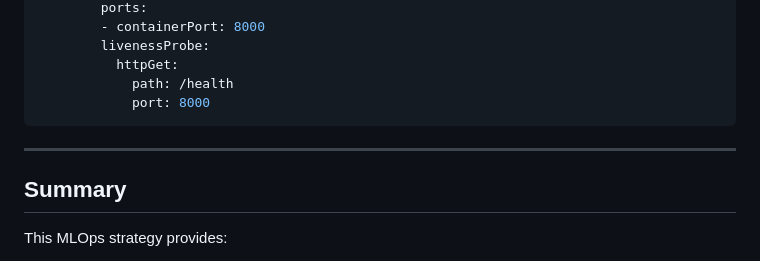
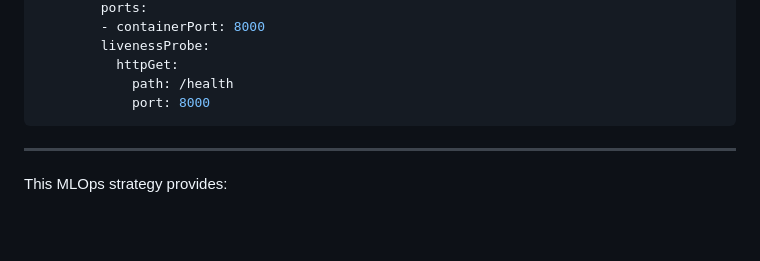
Before and after one commit to ketkikinkar/ShipPro, a Markdown page: TechnicalScreen/Task 3/task_3_mlops_deployment.md, the part around the change. Drawn GitHub-style; blank space fills up the shorter version.

```diff
--- a/TechnicalScreen/Task 3/task_3_mlops_deployment.md
+++ b/TechnicalScreen/Task 3/task_3_mlops_deployment.md
@@ -244,8 +244,6 @@ spec:
 
 ---
 
-## Summary
-
 This MLOps strategy provides:
 - **Robust Production API**: FastAPI with Docker containerization
 - **Comprehensive Monitoring**: Prometheus/Grafana for operational and model metrics
```
